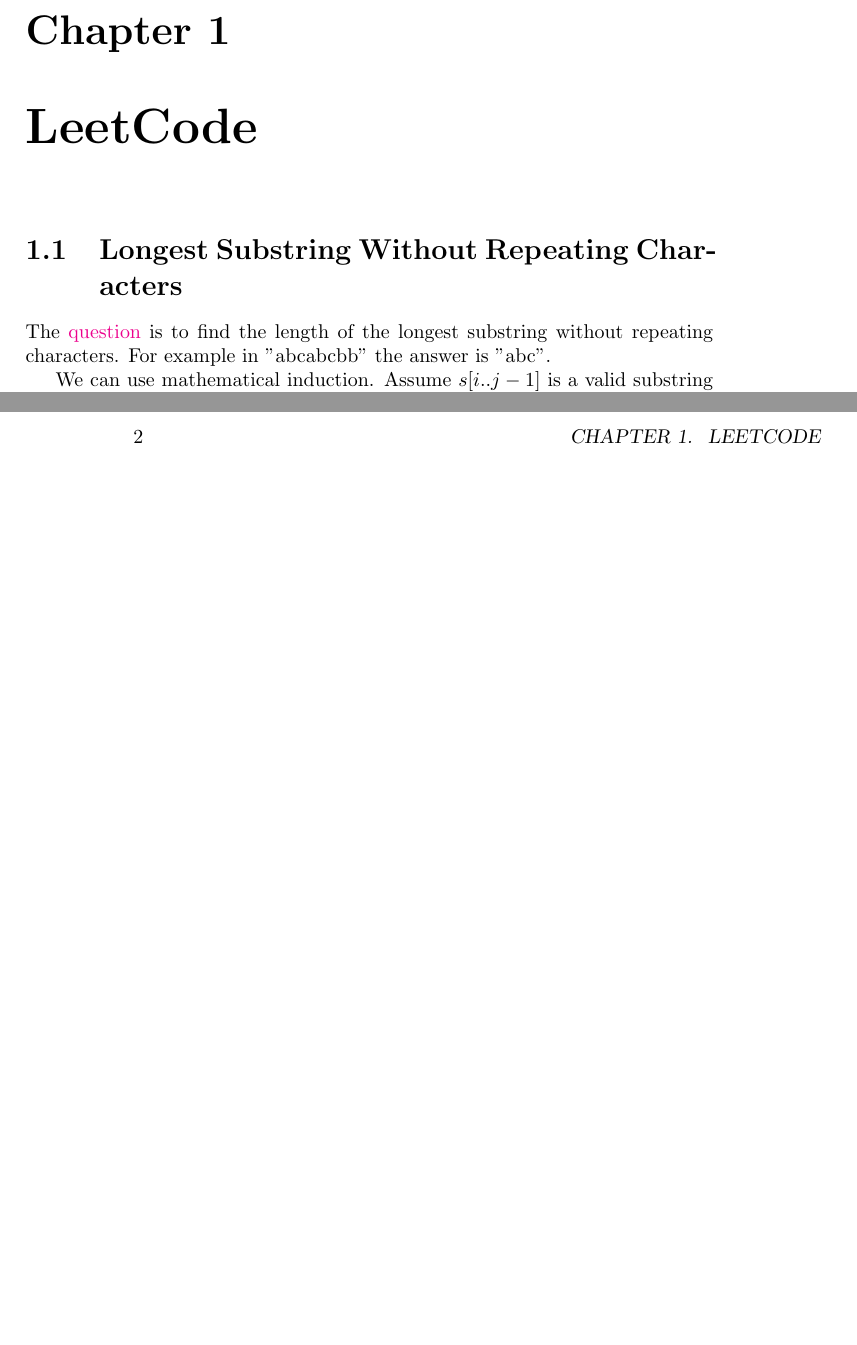
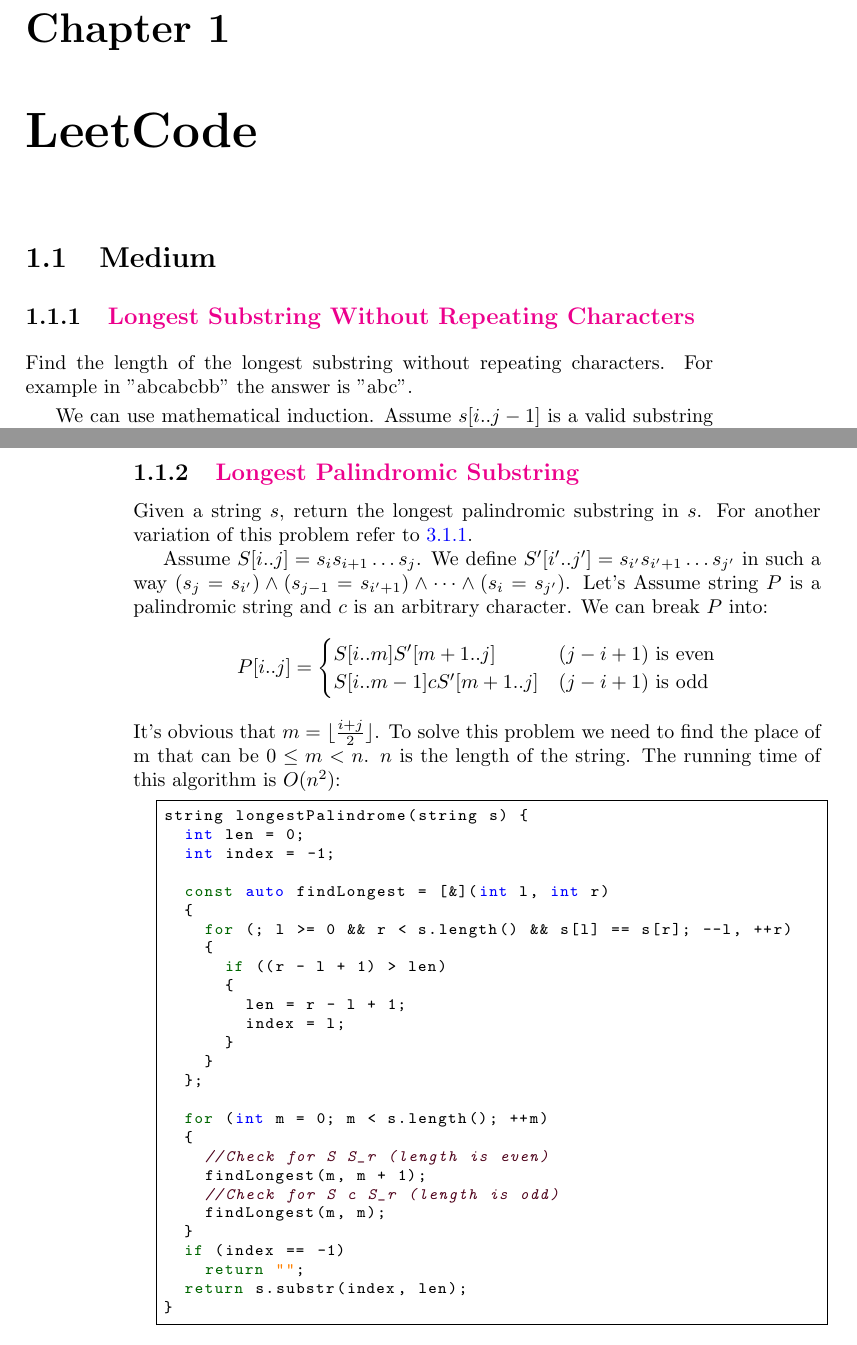
Before and after one commit to QSaman/OnlineContests, a LaTeX book (OnlineContests.tex): two parts of pages 5 and 6 of 15, joined at a grey line, cut so that both start at the same text, the shorter picture padded with empty space. Compiled offline with pdfLaTeX.

Commit message:
Add 'Longest Palindromic Substring' from LeetCode

```diff
--- a/OnlineContests.tex
+++ b/OnlineContests.tex
@@ -50,8 +48,9 @@
 	\tableofcontents
 	\mainmatter
 	\chapter{LeetCode}
-	\section{Longest Substring Without Repeating Characters}
-	The \href{https://leetcode.com/problems/longest-substring-without-repeating-characters/}{question} is to find the length of the longest substring without repeating characters. For example in "abcabcbb" the answer is "abc".
+	\section{Medium}
+	\subsection{\href{https://leetcode.com/problems/longest-substring-without-repeating-characters}{Longest Substring Without Repeating Characters}}
+	Find the length of the longest substring without repeating characters. For example in "abcabcbb" the answer is "abc".
 	\par We can use mathematical induction. Assume $s[i..j - 1]$ is a valid substring (it doesn't have any repetitive characters). Now we want to add $s[j]$ to it. If $s[j]$ is not in $s[i..j-1]$, then we can easily add $s[j]$ to the list and claim $s[i..j]$ is also valid. Otherwise there is exactly one $i \le k \le j - 1$ that $s[k] = s[j]$.
 	\par Because of $s[j]$, we cannot extend $s[i..j - 1]$ anymore, but we may be able to extend $s[k +1..j]$. The running time of the following implementation is $O(n)$:
 	\begin{lstlisting}
@@ -73,6 +72,46 @@
     res = max(res, j - i + 1);
   }
   return res;
+}
+	\end{lstlisting}
+	\subsection{\href{https://leetcode.com/problems/longest-palindromic-substring/}{Longest Palindromic Substring}}
+	\label{subsec:longest_palindromic_substr}
+	Given a string $s$, return the longest palindromic substring in $s$. For another variation of this problem refer to \ref{subsec:the_palindrome}.
+	\par Assume $S[i..j]=s_i s_{i + 1} \dots s_j$. We define $S^\prime[i^\prime .. j^\prime] = s_{i^\prime} s_{i^{\prime} + 1} \dots s_{j^\prime}$ in such a way $(s_j = s_{i^\prime}) \land (s_{j - 1} = s_{i^\prime + 1}) \land \dots \land (s_i = s_{j^\prime})$. Let's Assume string $P$ is a palindromic string and $c$ is an arbitrary character. We can break $P$ into:
+	\begin{equation*}
+		P[i..j] = \begin{cases}
+			S[i..m]S^\prime[m + 1 .. j] & (j - i + 1) \text{ is even} \\
+			S[i..m - 1]cS^\prime[m + 1 .. j] & (j - i + 1) \text{ is odd}
+		\end{cases}
+	\end{equation*}
+	It's obvious that $m = \lfloor \frac{i + j}{2} \rfloor$. To solve this problem we need to find the place of m that can be $0 \le m < n$. $n$ is the length of the string. The running time of this algorithm is $O(n^2)$:
+	\begin{lstlisting}
+string longestPalindrome(string s) {
+  int len = 0;
+  int index = -1;
+
+  const auto findLongest = [&](int l, int r)
+  {
+    for (; l >= 0 && r < s.length() && s[l] == s[r]; --l, ++r)
+    {
+      if ((r - l + 1) > len)
+      {
+        len = r - l + 1;
+        index = l;
+      }
+    }
+  };
+
+  for (int m = 0; m < s.length(); ++m)
+  {
+    //Check for S S_r (length is even)
+    findLongest(m, m + 1);
+    //Check for S c S_r (length is odd)
+    findLongest(m, m);
+  }
+  if (index == -1)
+    return "";
+  return s.substr(index, len);
 }
 	\end{lstlisting}
 	\chapter{HackerRank}
```
Also changed, not shown: OnlineContests.pdf, OnlineContests.tex (4 more changed lines).
